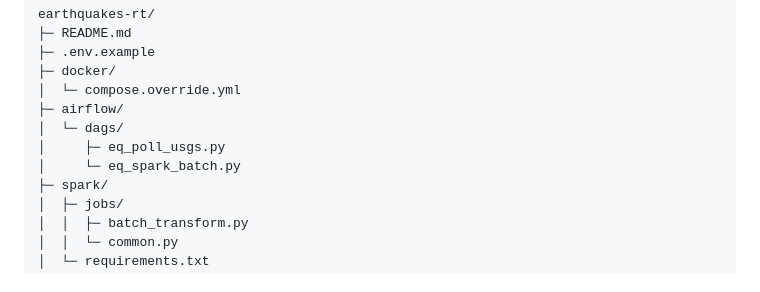
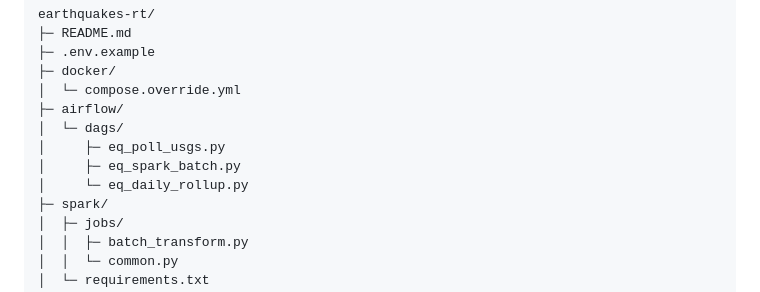
Before and after one commit to Bolajiemmanuel01/Data-Engineering-projects, a Markdown page: earthquakes-rt/README.md, the part around the change. GitHub-like rendering.

Commit message:
Add eq_daily_rollup.py to Airflow DAG directory

```diff
--- a/earthquakes-rt/README.md
+++ b/earthquakes-rt/README.md
@@ -37,7 +37,8 @@ earthquakes-rt/
 ├─ airflow/
 │  └─ dags/
 │     ├─ eq_poll_usgs.py
-│     └─ eq_spark_batch.py
+│     ├─ eq_spark_batch.py
+│     └─ eq_daily_rollup.py
 ├─ spark/
 │  ├─ jobs/
 │  │  ├─ batch_transform.py
```
